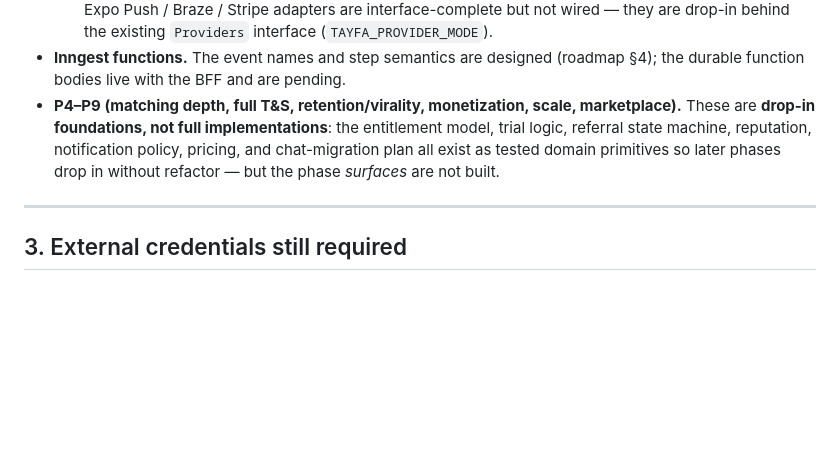
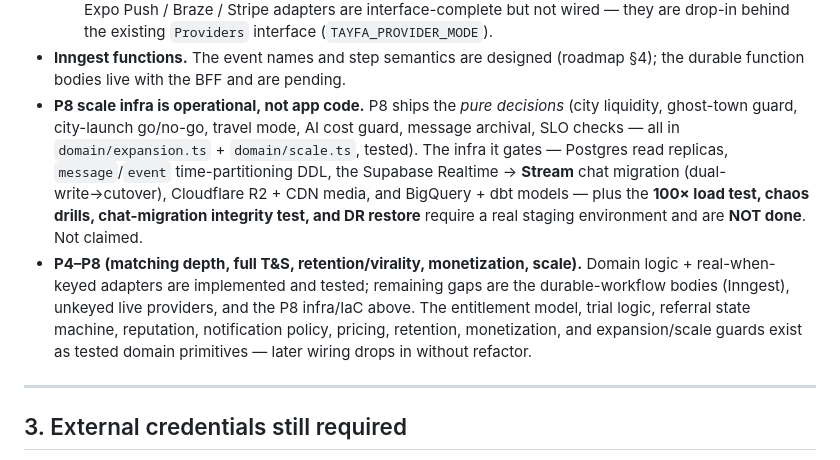
Before and after one commit to emredogan-cloud/tayfa, a Markdown page: docs/KNOWN_LIMITATIONS.md, the part around the change. GitHub-like rendering; blank space fills up the shorter version.

Commit message:
docs(p8): multi-city/scale phase reports + known-limitations update
Co-Authored-By: Claude Opus 4.8 (1M context) <noreply@anthropic.com>

```diff
--- a/docs/KNOWN_LIMITATIONS.md
+++ b/docs/KNOWN_LIMITATIONS.md
@@ -71,11 +71,19 @@ with `TAYFA_PROVIDER_MODE=mock` so the whole spine runs **with zero credentials*
   `Providers` interface (`TAYFA_PROVIDER_MODE`).
 - **Inngest functions.** The event names and step semantics are designed (roadmap §4); the
   durable function bodies live with the BFF and are pending.
-- **P4–P9 (matching depth, full T&S, retention/virality, monetization, scale, marketplace).**
-  These are **drop-in foundations, not full implementations**: the entitlement model, trial
-  logic, referral state machine, reputation, notification policy, pricing, and chat-migration
-  plan all exist as tested domain primitives so later phases drop in without refactor — but
-  the phase *surfaces* are not built.
+- **P8 scale infra is operational, not app code.** P8 ships the *pure decisions* (city
+  liquidity, ghost-town guard, city-launch go/no-go, travel mode, AI cost guard, message
+  archival, SLO checks — all in `domain/expansion.ts` + `domain/scale.ts`, tested). The infra
+  it gates — Postgres read replicas, `message`/`event` time-partitioning DDL, the Supabase
+  Realtime → **Stream** chat migration (dual-write→cutover), Cloudflare R2 + CDN media, and
+  BigQuery + dbt models — plus the **100× load test, chaos drills, chat-migration integrity
+  test, and DR restore** require a real staging environment and are **NOT done**. Not claimed.
+- **P4–P8 (matching depth, full T&S, retention/virality, monetization, scale).**
+  Domain logic + real-when-keyed adapters are implemented and tested; remaining gaps are the
+  durable-workflow bodies (Inngest), unkeyed live providers, and the P8 infra/IaC above. The
+  entitlement model, trial logic, referral state machine, reputation, notification policy,
+  pricing, retention, monetization, and expansion/scale guards exist as tested domain
+  primitives — later wiring drops in without refactor.
 
 ---
 
```
Also changed, not shown: PHASE_8_DEVICE_REPORT.md (added, +33 -0 lines), docs/PHASE_REPORTS/PHASE_8_REPORT.md (added, +46 -0 lines).
